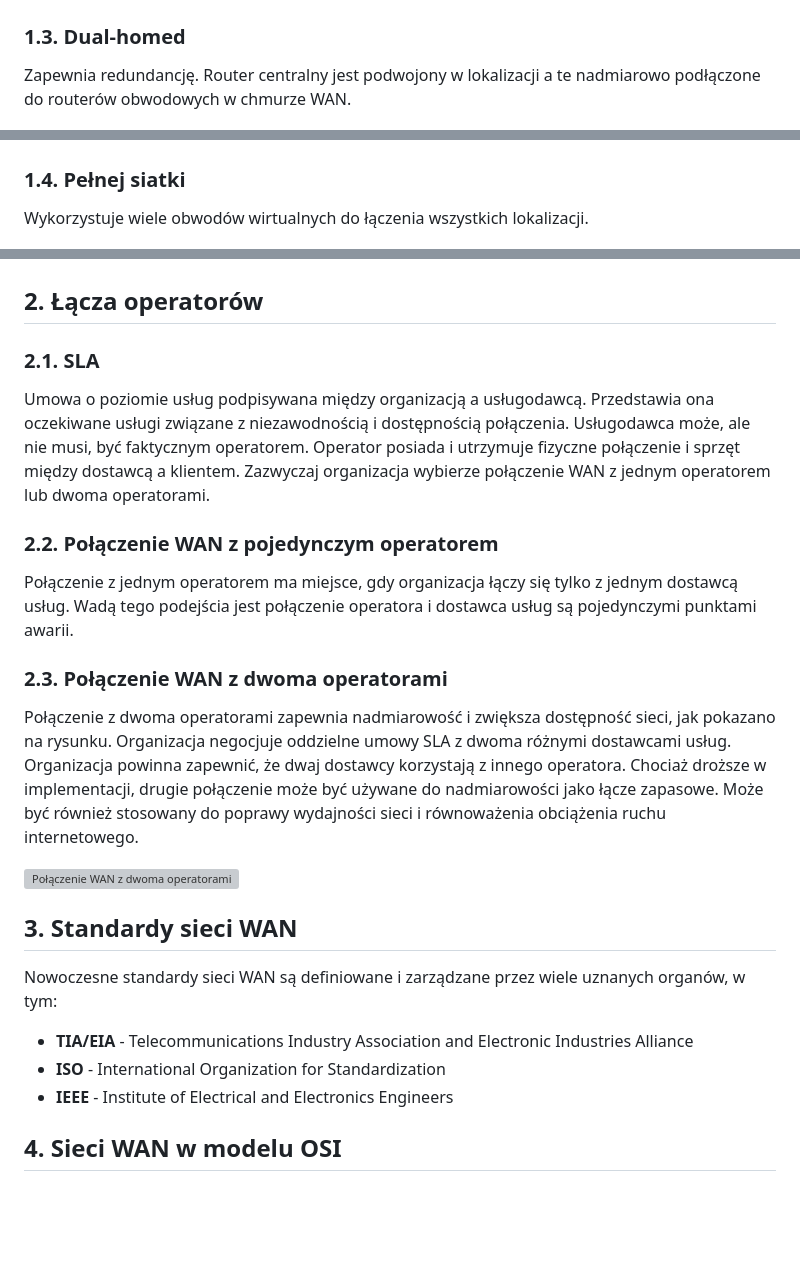
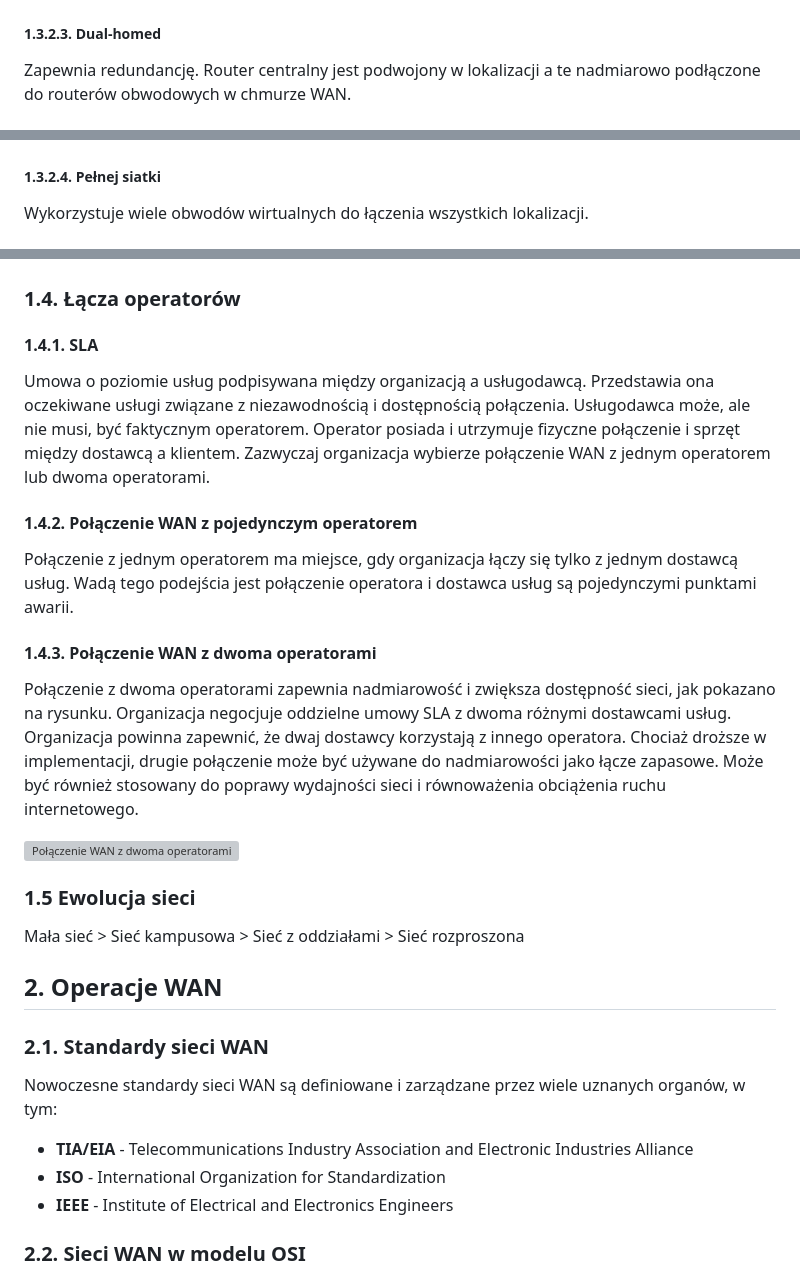
Before and after one commit to jozwikaleksander/ccnav7_sem3, a Markdown page: index.md, 3 parts joined by grey strips. Rendered like a GitHub page; blank space fills up the shorter version; grey boxes are pictures that could not be loaded.

```diff
--- a/index.md
+++ b/index.md
@@ -891,12 +921,12 @@ Umożliwia współużytkowanie pojedynczego interfejsu na routerze centralnym (h
 
 ![Hub-and-spoke](img/12.png)
 
-### 1.3. Dual-homed
+##### 1.3.2.3. Dual-homed
 Zapewnia redundancję. Router centralny jest podwojony w lokalizacji a te nadmiarowo podłączone do routerów obwodowych w chmurze WAN.
 
 ![Dual-homed](img/13.png)
 
-### 1.4. Pełnej siatki
+##### 1.3.2.4. Pełnej siatki
 Wykorzystuje wiele obwodów wirtualnych do łączenia wszystkich lokalizacji.
 
 ![Topologia pełnej siatki](img/14.png)
@@ -906,20 +936,26 @@ Wykorzystuje wiele obwodów wirtualnych do łączenia wszystkich lokalizacji.
 
 ![Topologia częściowej siatki](img/15.png)
 
-## 2. Łącza operatorów
+### 1.4. Łącza operatorów
 
-### 2.1. SLA
+#### 1.4.1. SLA
 Umowa o poziomie usług podpisywana między organizacją a usługodawcą. Przedstawia ona oczekiwane usługi związane z niezawodnością i dostępnością połączenia. Usługodawca może, ale nie musi, być faktycznym operatorem. Operator posiada i utrzymuje fizyczne połączenie i sprzęt między dostawcą a klientem. Zazwyczaj organizacja wybierze połączenie WAN z jednym operatorem lub dwoma operatorami.
 
-### 2.2. Połączenie WAN z pojedynczym operatorem
+#### 1.4.2. Połączenie WAN z pojedynczym operatorem
 Połączenie z jednym operatorem ma miejsce, gdy organizacja łączy się tylko z jednym dostawcą usług. Wadą tego podejścia jest połączenie operatora i dostawca usług są pojedynczymi punktami awarii.
 
-### 2.3. Połączenie WAN z dwoma operatorami
+#### 1.4.3. Połączenie WAN z dwoma operatorami
 Połączenie z dwoma operatorami zapewnia nadmiarowość i zwiększa dostępność sieci, jak pokazano na rysunku. Organizacja negocjuje oddzielne umowy SLA z dwoma różnymi dostawcami usług. Organizacja powinna zapewnić, że dwaj dostawcy korzystają z innego operatora. Chociaż droższe w implementacji, drugie połączenie może być używane do nadmiarowości jako łącze zapasowe. Może być również stosowany do poprawy wydajności sieci i równoważenia obciążenia ruchu internetowego.
 
 ![Połączenie WAN z dwoma operatorami](img/7.2.3.png)
 
-## 3. Standardy sieci WAN
+### 1.5 Ewolucja sieci
+
+Mała sieć > Sieć kampusowa > Sieć z oddziałami > Sieć rozproszona
+
+## 2. Operacje WAN
+
+### 2.1. Standardy sieci WAN
 
 Nowoczesne standardy sieci WAN są definiowane i zarządzane przez wiele uznanych organów, w tym:
 
@@ -927,7 +963,7 @@ Nowoczesne standardy sieci WAN są definiowane i zarządzane przez wiele uznanyc
 - **ISO** - International Organization for Standardization
 - **IEEE** - Institute of Electrical and Electronics Engineers
 
-## 4. Sieci WAN w modelu OSI
+### 2.2. Sieci WAN w modelu OSI
 
 ![Sieci WAN w modelu OSI](img/16.png)
 
```
Also changed, not shown: other parts of index.md (+49 -13 lines), img/7.1.png (added), img/7.3.1.png (added), img/7.3.2.1.png (added), 4 other files.
